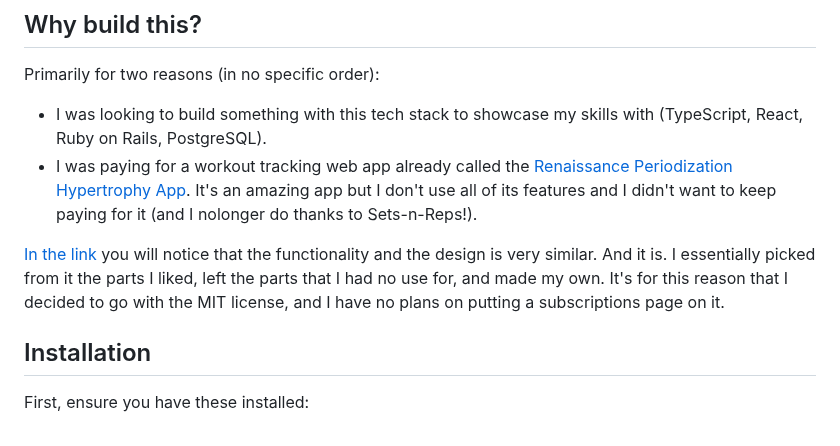
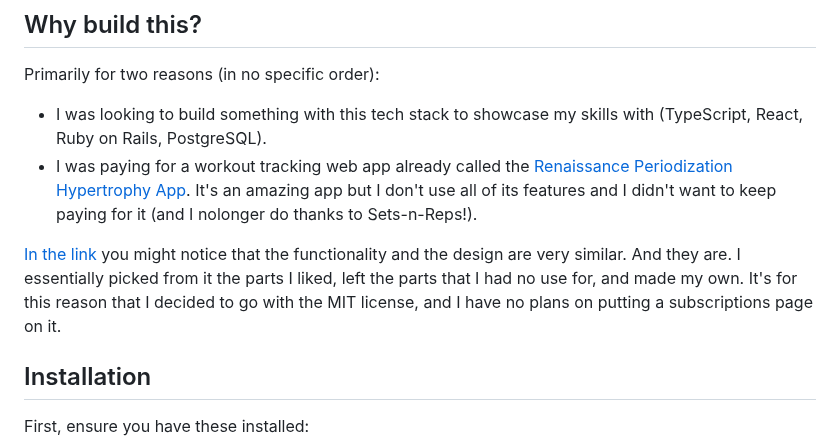
Before and after one commit to lyuhiroyama/sets-n-reps, a Markdown page: README.md, the part around the change. Rendered like a GitHub page.

```diff
--- a/README.md
+++ b/README.md
@@ -130,7 +130,7 @@ Primarily for two reasons (in no specific order):
 - I was looking to build something with this tech stack to showcase my skills with (TypeScript, React, Ruby on Rails, PostgreSQL).
 - I was paying for a workout tracking web app already called the [Renaissance Periodization Hypertrophy App](https://rpstrength.com/pages/hypertrophy-app?srsltid=AfmBOooWVKvGu1J6YMuF_yhh4uo00Z_EgGPeXhZcRtGT-SJs-Kp4eMIt). It's an amazing app but I don't use all of its features and I didn't want to keep paying for it (and I nolonger do thanks to Sets-n-Reps!).
 
-[In the link](https://rpstrength.com/pages/hypertrophy-app?srsltid=AfmBOooWVKvGu1J6YMuF_yhh4uo00Z_EgGPeXhZcRtGT-SJs-Kp4eMIt) you will notice that the functionality and the design is very similar. And it is. I essentially picked from it the parts I liked, left the parts that I had no use for, and made my own. It's for this reason that I decided to go with the MIT license, and I have no plans on putting a subscriptions page on it.
+[In the link](https://rpstrength.com/pages/hypertrophy-app?srsltid=AfmBOooWVKvGu1J6YMuF_yhh4uo00Z_EgGPeXhZcRtGT-SJs-Kp4eMIt) you might notice that the functionality and the design are very similar. And they are. I essentially picked from it the parts I liked, left the parts that I had no use for, and made my own. It's for this reason that I decided to go with the MIT license, and I have no plans on putting a subscriptions page on it.
 
 
 ## Installation
```
